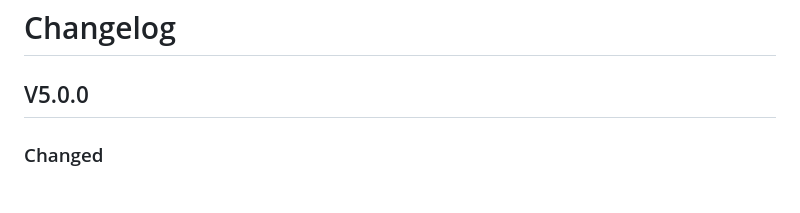
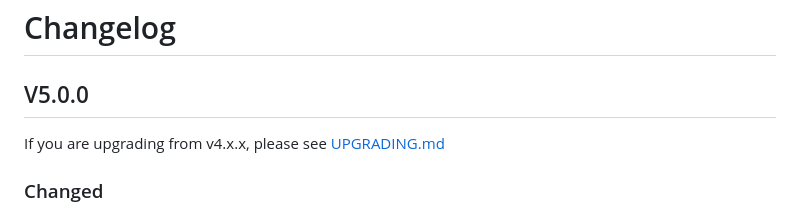
Before and after one commit to Cidaas/cidaas-javascript-sdk, a Markdown page: CHANGELOG.md, the part around the change printed below. GitHub-like rendering.

Commit message:
update upgrading guide

```diff
--- a/CHANGELOG.md
+++ b/CHANGELOG.md
@@ -1,6 +1,8 @@
 # Changelog
 
 ## V5.0.0
+
+If you are upgrading from v4.x.x,  please see [UPGRADING.md](UPGRADING_V5.md)
 
 ### Changed
 - **Breaking** Rework token & refresh token flow
```
Also changed, not shown: other parts of CHANGELOG.md (+1 -1 lines), UPGRADING_V5.md (added, +16 -0 lines), UPGRADING_V4.md (renamed from UPGRADING.md).
